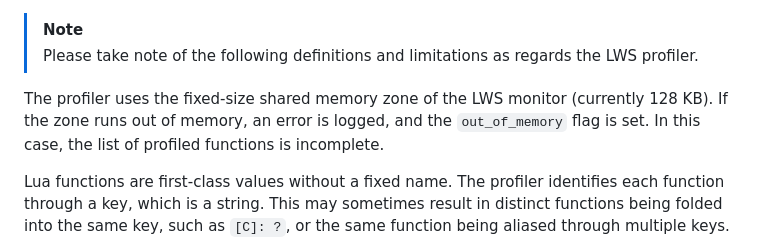
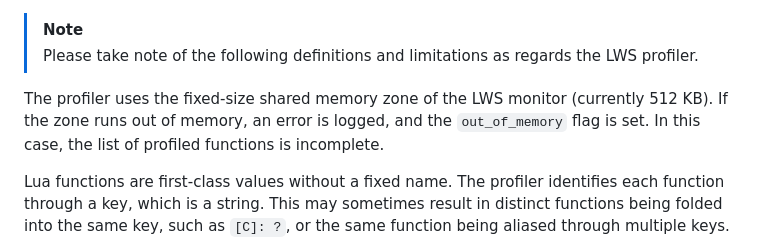
Before and after one commit to anaef/nginx-lws, a Markdown page: doc/Monitor.md, the part around the change. Drawn GitHub-style.

```diff
--- a/doc/Monitor.md
+++ b/doc/Monitor.md
@@ -62,7 +62,7 @@ An array with the following values represents each profiled function.
 > [!NOTE]
 > Please take note of the following definitions and limitations as regards the LWS profiler.
 
-The profiler uses the fixed-size shared memory zone of the LWS monitor (currently 128 KB). If the
+The profiler uses the fixed-size shared memory zone of the LWS monitor (currently 512 KB). If the
 zone runs out of memory, an error is logged, and the `out_of_memory` flag is set. In this case,
 the list of profiled functions is incomplete.
 
```
Also changed, not shown: doc/RequestProcessing.md (+3 -1 lines).
